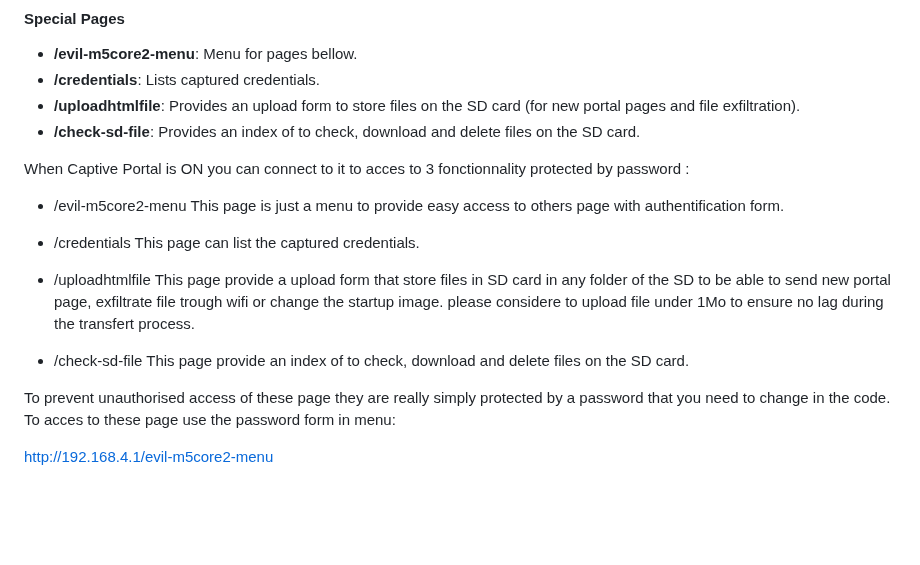
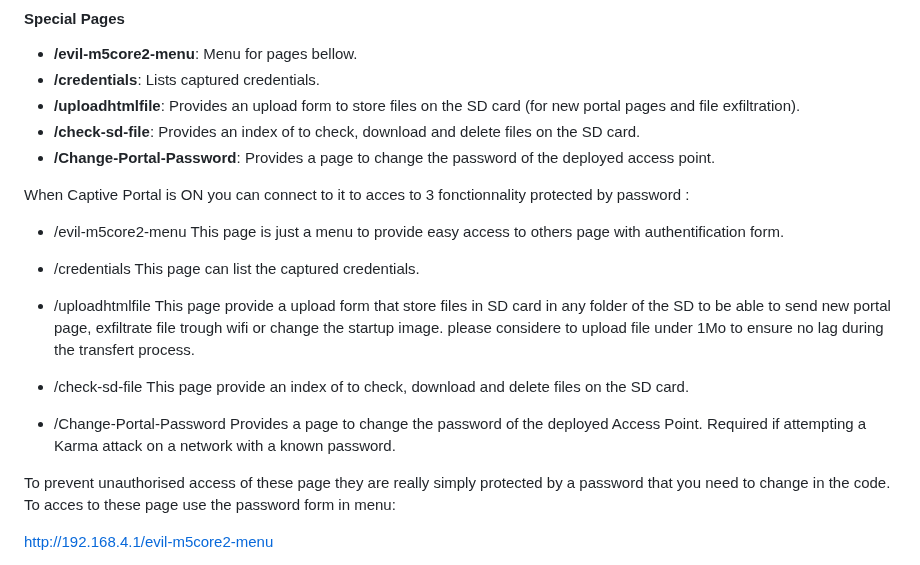
Before and after one commit to 7h30th3r0n3/Evil-M5Core2, a Markdown page: README.md, the part around the change. Rendered like a GitHub page; blank space fills up the shorter version.

Commit message:
Update README.md
added /Change-Portal-Password

```diff
--- a/README.md
+++ b/README.md
@@ -88,6 +88,8 @@ Follow these steps to efficiently utilize each feature of Evil-M5Core2.
 - **/credentials**: Lists captured credentials.
 - **/uploadhtmlfile**: Provides an upload form to store files on the SD card (for new portal pages and file exfiltration).
 - **/check-sd-file**: Provides an index of to check, download and delete files on the SD card.
+- **/Change-Portal-Password**: Provides a page to change the password of the deployed access point.
+
 
 When Captive Portal is ON you can connect to it to acces to 3 fonctionnality protected by password :
 
@@ -103,6 +105,11 @@ please considere to upload file under 1Mo to ensure no lag during the transfert
 
 - /check-sd-file
 This page provide an index of to check, download and delete files on the SD card.
+
+
+- /Change-Portal-Password
+Provides a page to change the password of the deployed Access Point. Required if attempting a Karma attack on a network with a known password.
+
 
 To prevent unauthorised access of these page they are really simply protected by a password that you need to change in the code.
 To acces to these page use the password form in menu:
```
